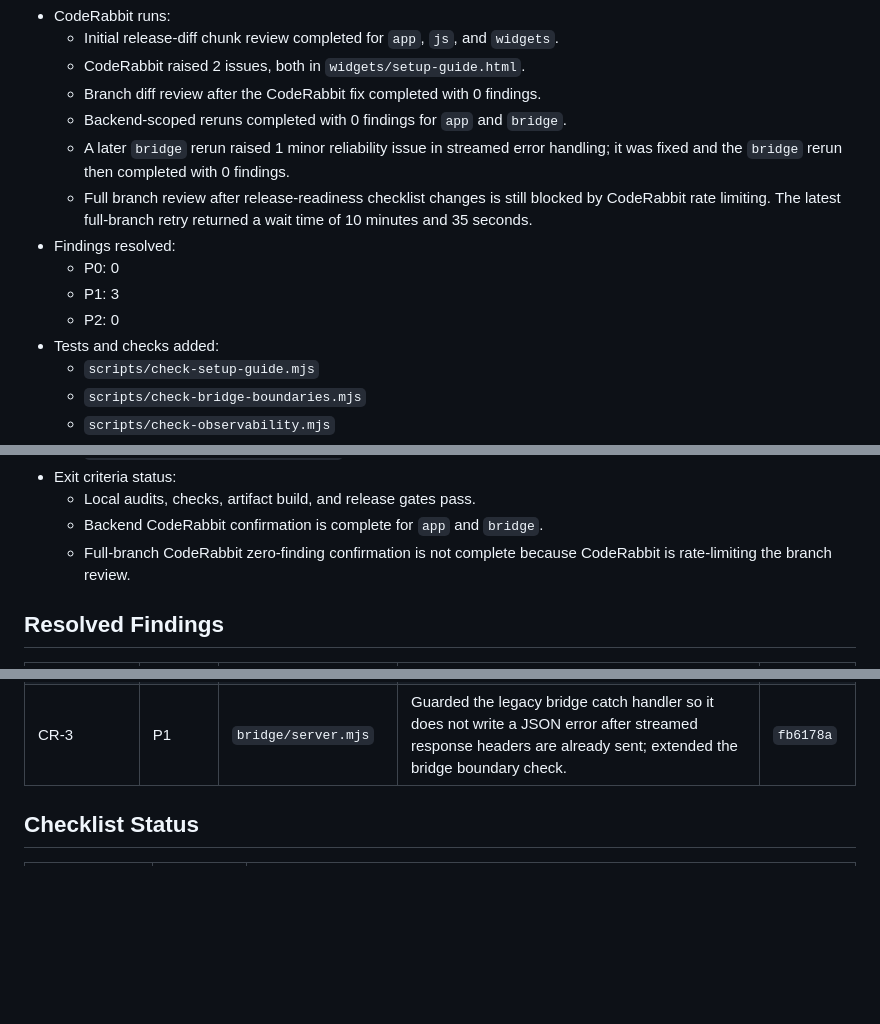
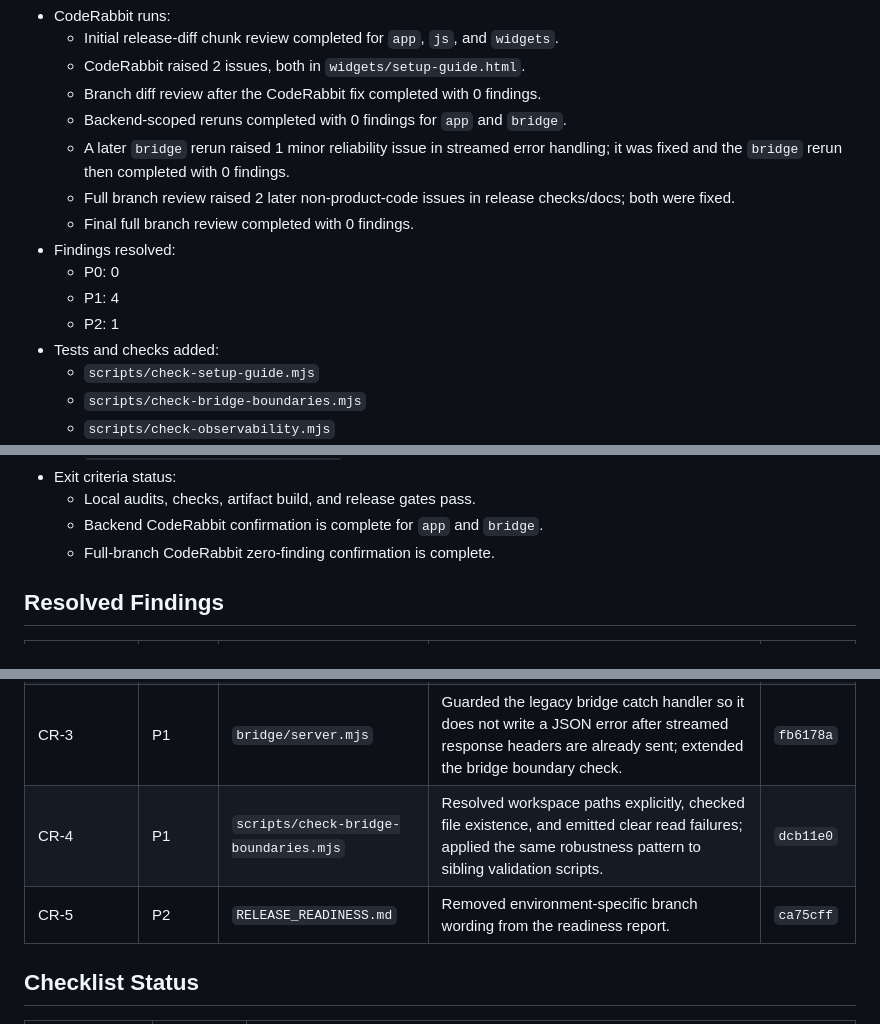
Before and after one commit to SilverFuel/xeneon-widgets, a Markdown page: RELEASE_READINESS.md, 3 parts joined by grey strips. Rendered like a GitHub page; blank space fills up the shorter version.

Commit message:
docs(release): record final clean CodeRabbit pass
Updates the readiness report after the final full-branch CodeRabbit review completed with 0 findings, and records the validation-script robustness fix in the changelog.

```diff
--- a/RELEASE_READINESS.md
+++ b/RELEASE_READINESS.md
@@ -10,11 +10,12 @@ Release-readiness pass run for the current 0.2.0 beta release branch.
   - Branch diff review after the CodeRabbit fix completed with 0 findings.
   - Backend-scoped reruns completed with 0 findings for `app` and `bridge`.
   - A later `bridge` rerun raised 1 minor reliability issue in streamed error handling; it was fixed and the `bridge` rerun then completed with 0 findings.
-  - Full branch review after release-readiness checklist changes is still blocked by CodeRabbit rate limiting. The latest full-branch retry returned a wait time of 10 minutes and 35 seconds.
+  - Full branch review raised 2 later non-product-code issues in release checks/docs; both were fixed.
+  - Final full branch review completed with 0 findings.
 - Findings resolved:
   - P0: 0
-  - P1: 3
-  - P2: 0
+  - P1: 4
+  - P2: 1
 - Tests and checks added:
   - `scripts/check-setup-guide.mjs`
   - `scripts/check-bridge-boundaries.mjs`
@@ -29,7 +30,7 @@ Release-readiness pass run for the current 0.2.0 beta release branch.
 - Exit criteria status:
   - Local audits, checks, artifact build, and release gates pass.
   - Backend CodeRabbit confirmation is complete for `app` and `bridge`.
-  - Full-branch CodeRabbit zero-finding confirmation is not complete because CodeRabbit is rate-limiting the branch review.
+  - Full-branch CodeRabbit zero-finding confirmation is complete.
 
 ## Resolved Findings
 
@@ -38,6 +39,8 @@ Release-readiness pass run for the current 0.2.0 beta release branch.
 | CR-1 | P1 | `widgets/setup-guide.html` | Removed stale `settings` arguments from `getIntegrationState` and `summarizeIntegration` call sites; added a setup-guide validation check. | `e8cd0d9` |
 | CR-2 | P1 | `widgets/setup-guide.html` | Added a general `.is-hidden { display: none; }` utility so hidden panels and buttons are actually hidden; added a setup-guide validation check. | `e8cd0d9` |
 | CR-3 | P1 | `bridge/server.mjs` | Guarded the legacy bridge catch handler so it does not write a JSON error after streamed response headers are already sent; extended the bridge boundary check. | `fb6178a` |
+| CR-4 | P1 | `scripts/check-bridge-boundaries.mjs` | Resolved workspace paths explicitly, checked file existence, and emitted clear read failures; applied the same robustness pattern to sibling validation scripts. | `dcb11e0` |
+| CR-5 | P2 | `RELEASE_READINESS.md` | Removed environment-specific branch wording from the readiness report. | `ca75cff` |
 
 ## Checklist Status
 
```
Also changed, not shown: other parts of RELEASE_READINESS.md (+1 -2 lines), CHANGELOG.md (+1 -0 lines).
